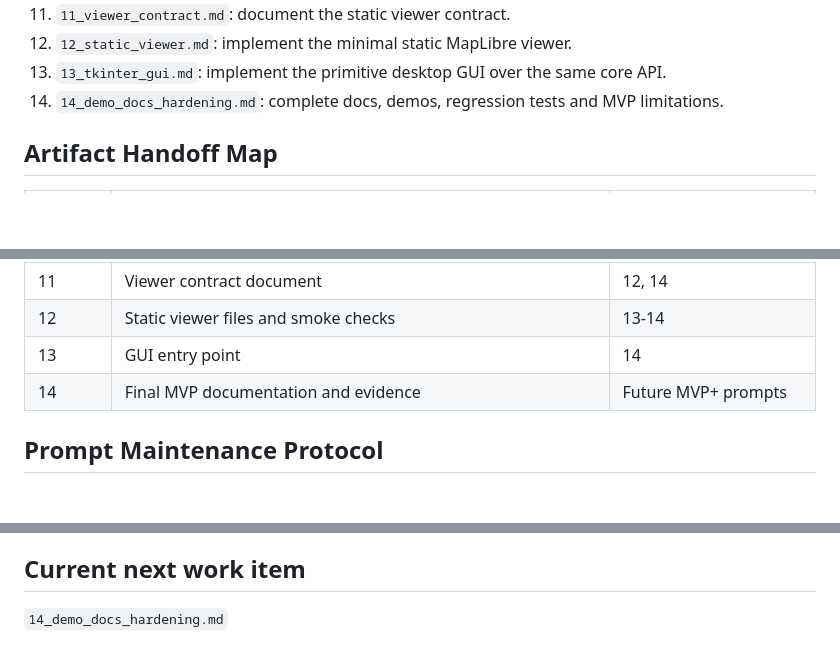
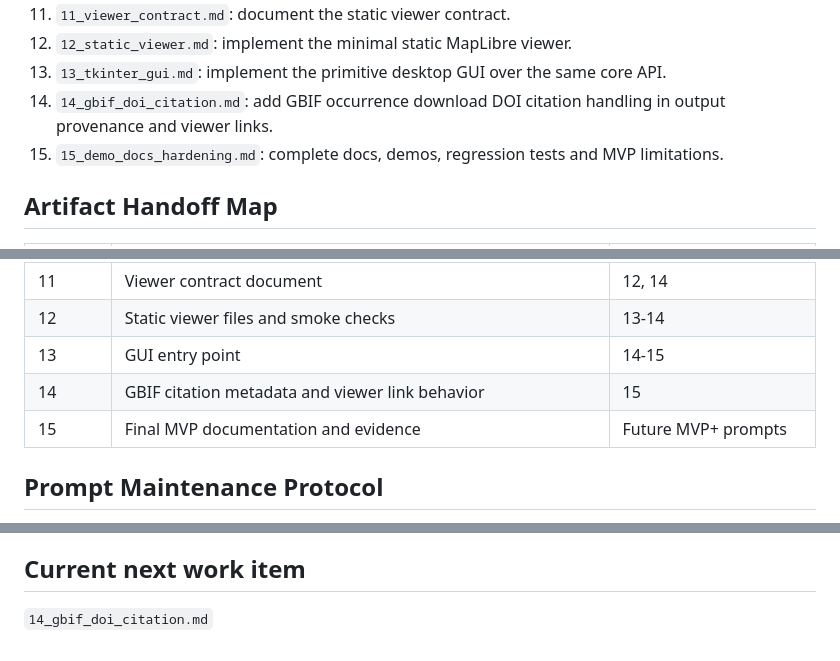
Before and after one commit to ABiatov/dwca-cloud-geospatial, a Markdown page: .codex/prompts/dev_flow_description.md, 3 parts joined by grey strips. GitHub-like rendering; blank space fills up the shorter version.

```diff
--- a/.codex/prompts/dev_flow_description.md
+++ b/.codex/prompts/dev_flow_description.md
@@ -33,7 +33,8 @@ Purpose: this directory contains ordered prompts for building the DwC-A to cloud
 11. `11_viewer_contract.md`: document the static viewer contract.
 12. `12_static_viewer.md`: implement the minimal static MapLibre viewer.
 13. `13_tkinter_gui.md`: implement the primitive desktop GUI over the same core API.
-14. `14_demo_docs_hardening.md`: complete docs, demos, regression tests and MVP limitations.
+14. `14_gbif_doi_citation.md`: add GBIF occurrence download DOI citation handling in output provenance and viewer links.
+15. `15_demo_docs_hardening.md`: complete docs, demos, regression tests and MVP limitations.
 
 ## Artifact Handoff Map
 
@@ -53,8 +54,9 @@ Purpose: this directory contains ordered prompts for building the DwC-A to cloud
 | 10c | Optimized indexed FlatGeobuf via persistent GeoPackage staging | 11-14 |
 | 11 | Viewer contract document | 12, 14 |
 | 12 | Static viewer files and smoke checks | 13-14 |
-| 13 | GUI entry point | 14 |
-| 14 | Final MVP documentation and evidence | Future MVP+ prompts |
+| 13 | GUI entry point | 14-15 |
+| 14 | GBIF citation metadata and viewer link behavior | 15 |
+| 15 | Final MVP documentation and evidence | Future MVP+ prompts |
 
 ## Prompt Maintenance Protocol
 
@@ -69,4 +71,4 @@ At the end of each prompt:
 
 ## Current next work item
 
-`14_demo_docs_hardening.md`
+`14_gbif_doi_citation.md`
```
Also changed, not shown: .codex/prompts/14_gbif_doi_citation.md (renamed from .codex/prompts/15_gbif_doi_citation.md, +3 -7 lines), .codex/prompts/15_demo_docs_hardening.md (renamed from .codex/prompts/14_demo_docs_hardening.md, +7 -4 lines).
